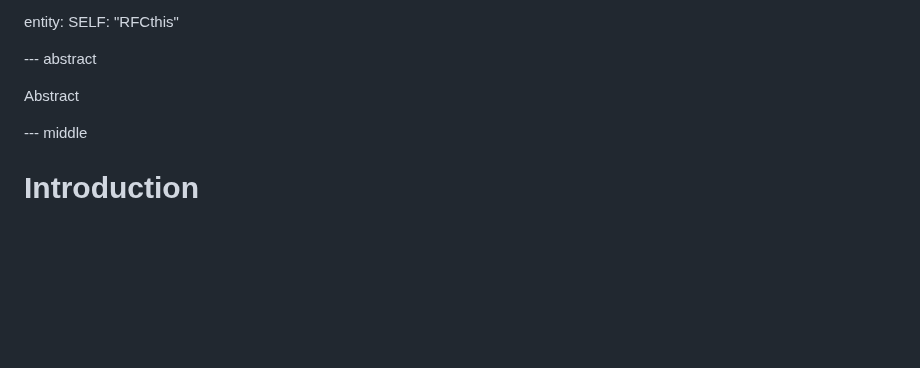
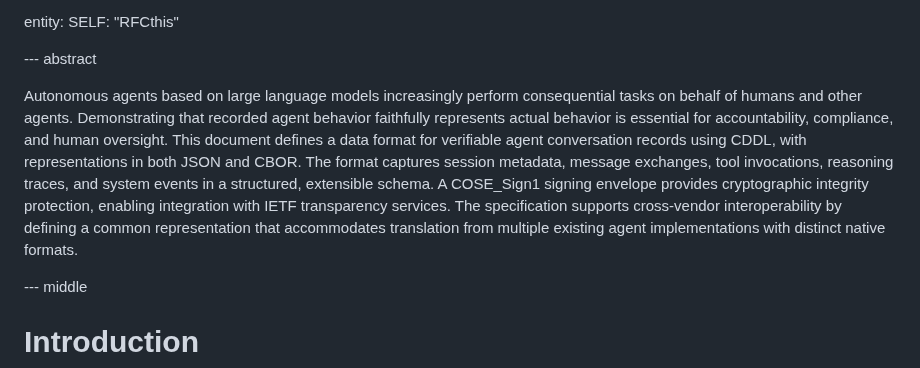
Before and after one commit to xor-hardener/draft-birkholz-verifiable-agent-conversations, a Markdown page: draft-birkholz-verifiable-agent-conversations.md, the part around the change. Drawn GitHub-style; blank space fills up the shorter version.

Commit message:
first abstract draft

```diff
--- a/draft-birkholz-verifiable-agent-conversations.md
+++ b/draft-birkholz-verifiable-agent-conversations.md
@@ -55,7 +55,12 @@ entity:
 
 --- abstract
 
-Abstract
+Autonomous agents based on large language models increasingly perform consequential tasks on behalf of humans and other agents.
+Demonstrating that recorded agent behavior faithfully represents actual behavior is essential for accountability, compliance, and human oversight.
+This document defines a data format for verifiable agent conversation records using CDDL, with representations in both JSON and CBOR.
+The format captures session metadata, message exchanges, tool invocations, reasoning traces, and system events in a structured, extensible schema.
+A COSE_Sign1 signing envelope provides cryptographic integrity protection, enabling integration with IETF transparency services.
+The specification supports cross-vendor interoperability by defining a common representation that accommodates translation from multiple existing agent implementations with distinct native formats.
 
 --- middle
 
```
